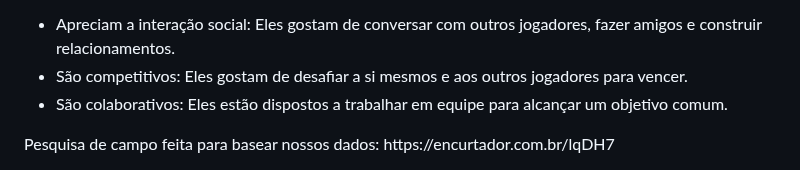
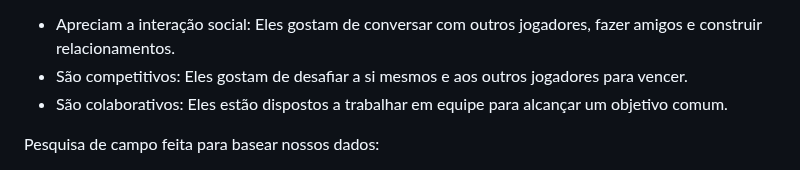
Before and after one commit to ICEI-PUC-Minas-PMV-ADS/MatchFinder-Turma4-Grupo4, a Markdown page: documentos/01-Documentação de Contexto.md, the part around the change. GitHub-like rendering.

```diff
--- a/documentos/01-Documentação de Contexto.md
+++ b/documentos/01-Documentação de Contexto.md
@@ -52,4 +52,3 @@ Algumas características comuns desse perfil de jogadores incluem:
 <li>São colaborativos: Eles estão dispostos a trabalhar em equipe para alcançar um objetivo comum.</li>
 </ul>
 Pesquisa de campo feita para basear nossos dados:
-https://encurtador.com.br/lqDH7
```
